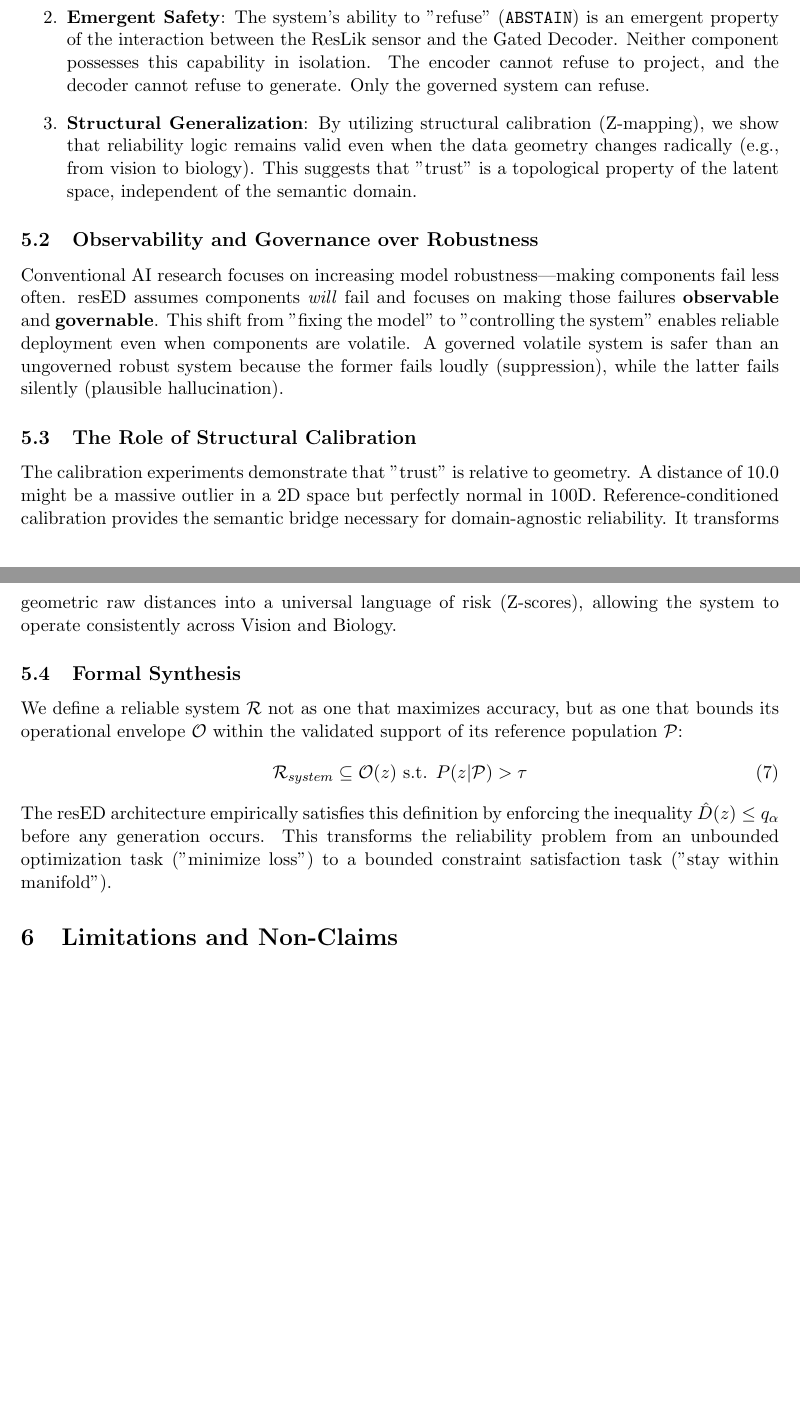
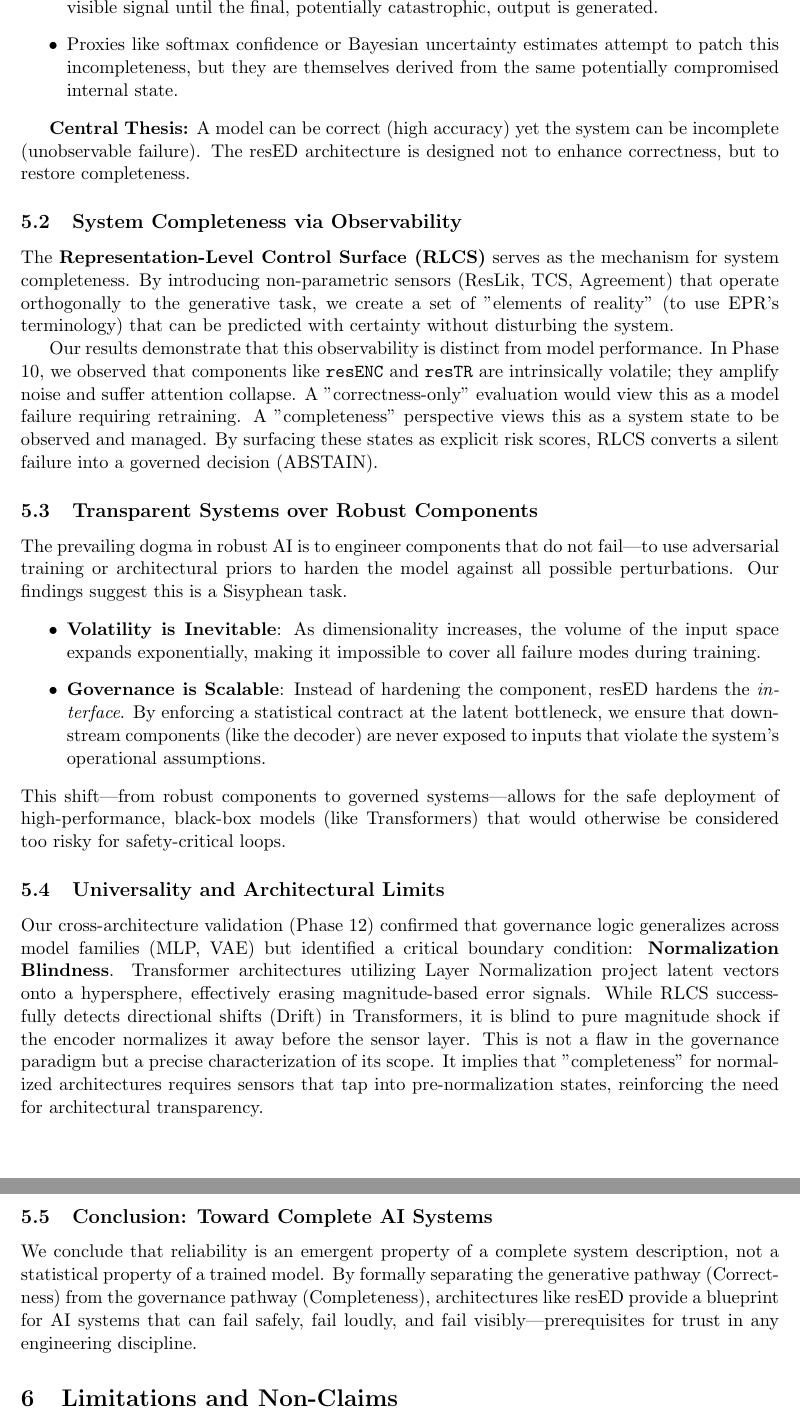
Before and after one commit to Sulkysubject37/resED, a LaTeX paper (manuscript/main.tex, which reads manuscript/sections/discussion.tex): two parts of pages 12 and 13 of 14 before the commit and two parts of pages 13 and 14 of 15 after it, joined at a grey line, cut at the place of the change, the shorter picture padded with empty space. Compiled offline with pdfLaTeX.

Commit message:
docs: finalize expanded scientific manuscript with EPR reframing and literature grounding

```diff
--- /dev/null
+++ b/manuscript/sections/discussion.tex
@@ -0,0 +20,26 @@
+    \item Internal failures (e.g., latent collapse, attention fixation) can occur without any externally visible signal until the final, potentially catastrophic, output is generated.
+    \item Proxies like softmax confidence or Bayesian uncertainty estimates attempt to patch this incompleteness, but they are themselves derived from the same potentially compromised internal state.
+\end{itemize}
+
+\textbf{Central Thesis:} A model can be correct (high accuracy) yet the system can be incomplete (unobservable failure). The resED architecture is designed not to enhance correctness, but to restore completeness.
+
+\subsection{System Completeness via Observability}
+The \textbf{Representation-Level Control Surface (RLCS)} serves as the mechanism for system completeness. By introducing non-parametric sensors (ResLik, TCS, Agreement) that operate orthogonally to the generative task, we create a set of "elements of reality" (to use EPR's terminology) that can be predicted with certainty without disturbing the system.
+
+Our results demonstrate that this observability is distinct from model performance. In Phase 10, we observed that components like \texttt{resENC} and \texttt{resTR} are intrinsically volatile; they amplify noise and suffer attention collapse. A "correctness-only" evaluation would view this as a model failure requiring retraining. A "completeness" perspective views this as a system state to be observed and managed. By surfacing these states as explicit risk scores, RLCS converts a silent failure into a governed decision (ABSTAIN).
+
+\subsection{Transparent Systems over Robust Components}
+The prevailing dogma in robust AI is to engineer components that do not fail—to use adversarial training or architectural priors to harden the model against all possible perturbations. Our findings suggest this is a Sisyphean task.
+\begin{itemize}
+    \item \textbf{Volatility is Inevitable}: As dimensionality increases, the volume of the input space expands exponentially, making it impossible to cover all failure modes during training.
+    \item \textbf{Governance is Scalable}: Instead of hardening the component, resED hardens the \textit{interface}. By enforcing a statistical contract at the latent bottleneck, we ensure that downstream components (like the decoder) are never exposed to inputs that violate the system's operational assumptions.
+\end{itemize}
+This shift—from robust components to governed systems—allows for the safe deployment of high-performance, black-box models (like Transformers) that would otherwise be considered too risky for safety-critical loops.
+
+\subsection{Universality and Architectural Limits}
+Our cross-architecture validation (Phase 12) confirmed that governance logic generalizes across model families (MLP, VAE) but identified a critical boundary condition: \textbf{Normalization Blindness}.
+Transformer architectures utilizing Layer Normalization project latent vectors onto a hypersphere, effectively erasing magnitude-based error signals. While RLCS successfully detects directional shifts (Drift) in Transformers, it is blind to pure magnitude shock if the encoder normalizes it away before the sensor layer.
+This is not a flaw in the governance paradigm but a precise characterization of its scope. It implies that "completeness" for normalized architectures requires sensors that tap into pre-normalization states, reinforcing the need for architectural transparency.
+
+\subsection{Conclusion: Toward Complete AI Systems}
+We conclude that reliability is an emergent property of a complete system description, not a statistical property of a trained model. By formally separating the generative pathway (Correctness) from the governance pathway (Completeness), architectures like resED provide a blueprint for AI systems that can fail safely, fail loudly, and fail visibly—prerequisites for trust in any engineering discipline.
```
Also changed, not shown: manuscript/main.tex (+1 -1 lines), manuscript/refs.bib (+10 -0 lines), manuscript/main.bbl, manuscript/main.pdf, manuscript/sections/discussion.tex (19 more changed lines), 5 other files.
